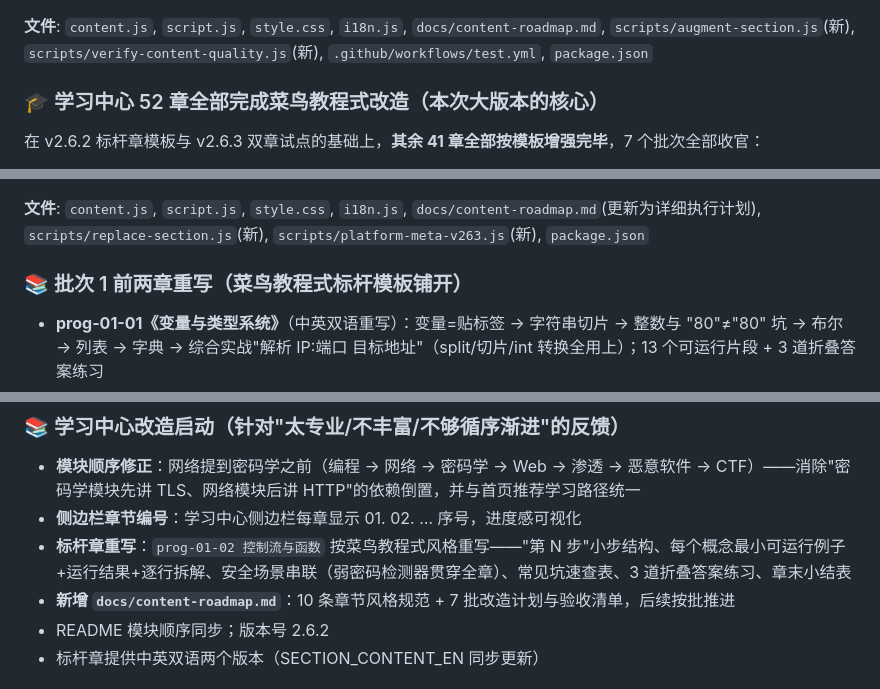
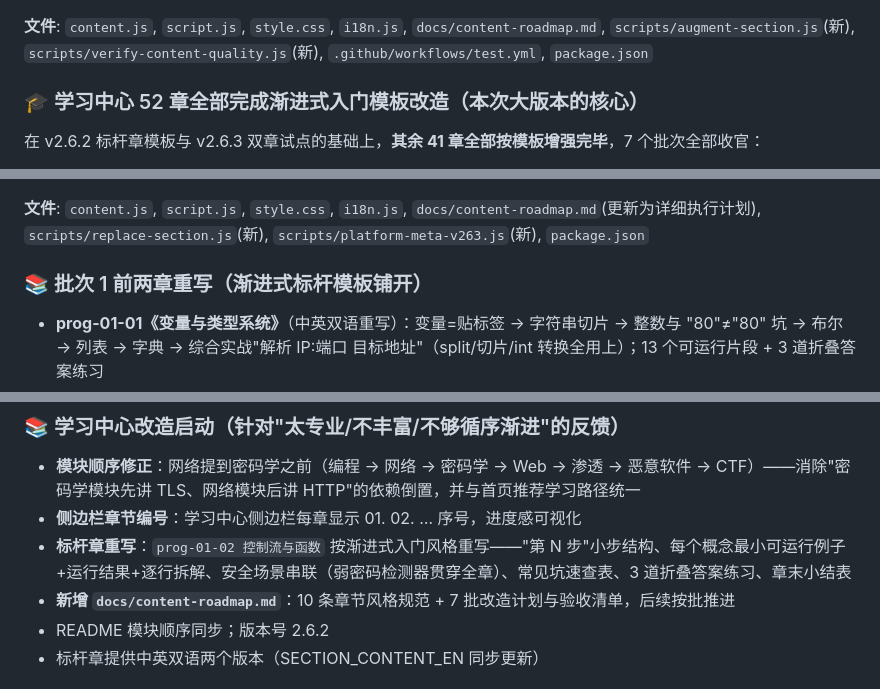
Before and after one commit to Chhhhhhhhhhhhhhh/cyberedu, a Markdown page: versions/CHANGELOG.md, 3 parts joined by grey strips. Rendered like a GitHub page.

Commit message:
docs: replace third-party project name with neutral phrasing

```diff
--- a/versions/CHANGELOG.md
+++ b/versions/CHANGELOG.md
@@ -51,7 +51,7 @@
 
 **文件**: `content.js`, `script.js`, `style.css`, `i18n.js`, `docs/content-roadmap.md`, `scripts/augment-section.js`(新), `scripts/verify-content-quality.js`(新), `.github/workflows/test.yml`, `package.json`
 
-### 🎓 学习中心 52 章全部完成菜鸟教程式改造（本次大版本的核心）
+### 🎓 学习中心 52 章全部完成渐进式入门模板改造（本次大版本的核心）
 
 在 v2.6.2 标杆章模板与 v2.6.3 双章试点的基础上，**其余 41 章全部按模板增强完毕**，7 个批次全部收官：
 
@@ -108,7 +108,7 @@
 
 **文件**: `content.js`, `script.js`, `style.css`, `i18n.js`, `docs/content-roadmap.md`(更新为详细执行计划), `scripts/replace-section.js`(新), `scripts/platform-meta-v263.js`(新), `package.json`
 
-### 📚 批次 1 前两章重写（菜鸟教程式标杆模板铺开）
+### 📚 批次 1 前两章重写（渐进式标杆模板铺开）
 - **prog-01-01《变量与类型系统》**（中英双语重写）：变量=贴标签 → 字符串切片 → 整数与 "80"≠"80" 坑 → 布尔 → 列表 → 字典 → 综合实战"解析 IP:端口 目标地址"（split/切片/int 转换全用上）；13 个可运行片段 + 3 道折叠答案练习
 - **prog-02《文件与网络编程》**（中英双语重写）：第 0 步先程序化生成练习日志 → 读文件 → 逐行分析 → with 自动关闭 → 写/追加报告 → try/except → 综合实战"SSH 爆破日志分析器"（字典计数 + 生成 report.txt，与第 25 题直接联动）；全部代码可独立运行（练习数据程序内自建）
 - 两章均通过风格规范验收（≥12KB、例题 ≥6、练习 ≥3、callout ≥2、小结表、双语同步）
@@ -128,7 +128,7 @@
 ### 📚 学习中心改造启动（针对"太专业/不丰富/不够循序渐进"的反馈）
 - **模块顺序修正**：网络提到密码学之前（编程 → 网络 → 密码学 → Web → 渗透 → 恶意软件 → CTF）——消除"密码学模块先讲 TLS、网络模块后讲 HTTP"的依赖倒置，并与首页推荐学习路径统一
 - **侧边栏章节编号**：学习中心侧边栏每章显示 01. 02. … 序号，进度感可视化
-- **标杆章重写**：`prog-01-02 控制流与函数` 按菜鸟教程式风格重写——"第 N 步"小步结构、每个概念最小可运行例子+运行结果+逐行拆解、安全场景串联（弱密码检测器贯穿全章）、常见坑速查表、3 道折叠答案练习、章末小结表
+- **标杆章重写**：`prog-01-02 控制流与函数` 按渐进式入门风格重写——"第 N 步"小步结构、每个概念最小可运行例子+运行结果+逐行拆解、安全场景串联（弱密码检测器贯穿全章）、常见坑速查表、3 道折叠答案练习、章末小结表
 - **新增 `docs/content-roadmap.md`**：10 条章节风格规范 + 7 批改造计划与验收清单，后续按批推进
 - README 模块顺序同步；版本号 2.6.2
 - 标杆章提供中英双语两个版本（SECTION_CONTENT_EN 同步更新）
```
Also changed, not shown: README_zh.md (+1 -1 lines), docs/content-roadmap.md (+1 -1 lines).
